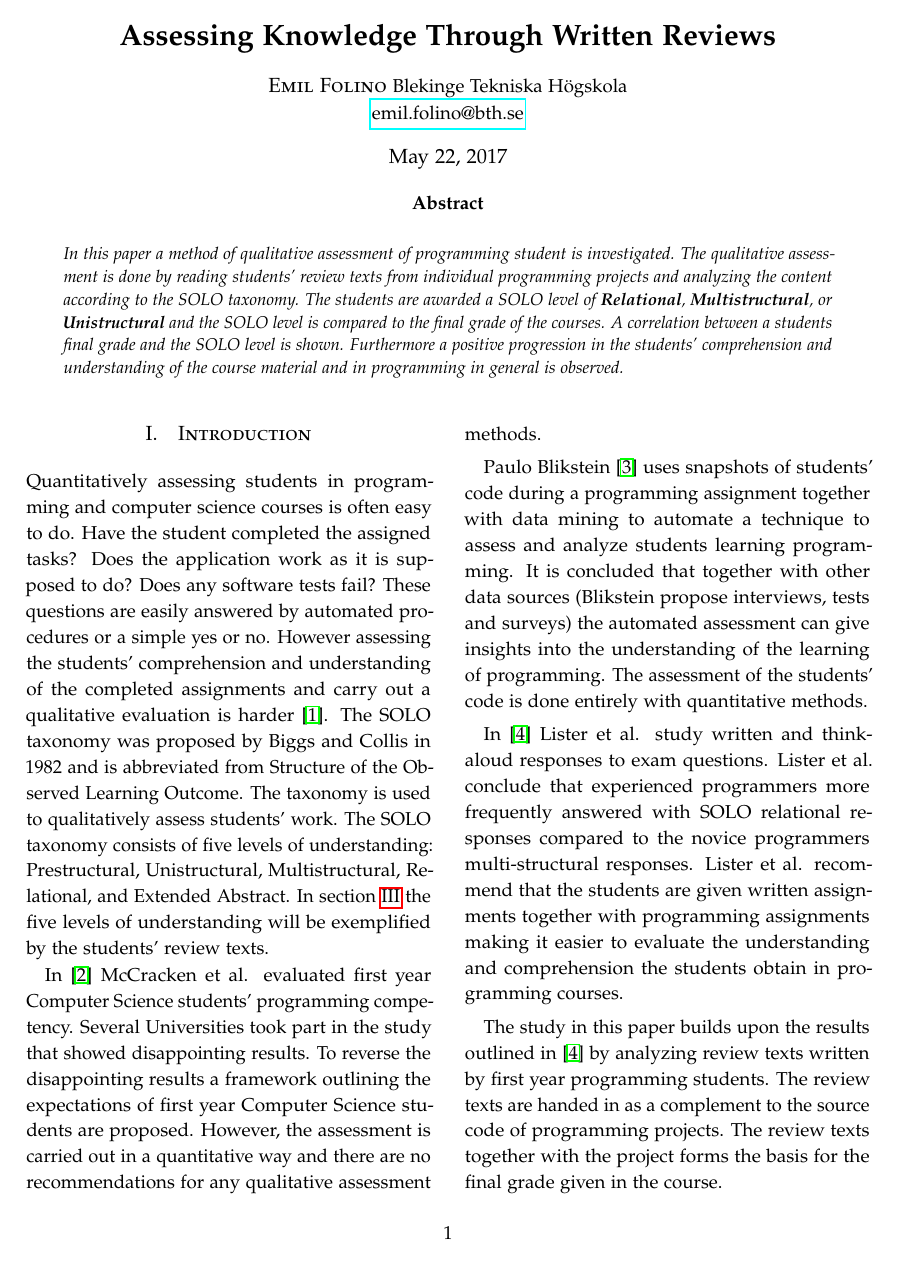
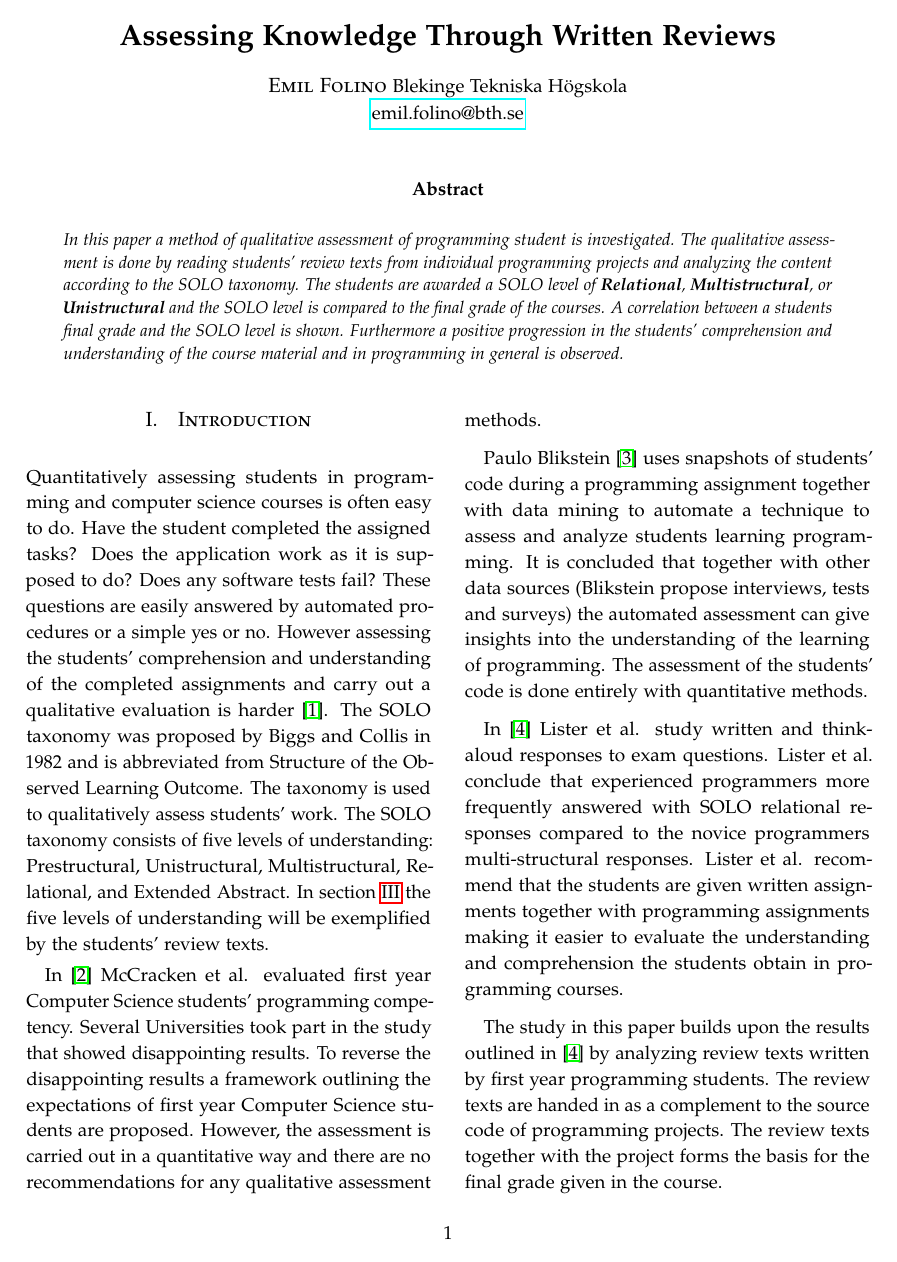
Before and after one commit to emilfolino/pedagogy-report, a LaTeX paper (assessing_students_solo.tex): page 1 of 7. Compiled offline with pdfLaTeX.

Commit message:
Removed date from top

```diff
--- a/assessing_students_solo.tex
+++ b/assessing_students_solo.tex
@@ -62,7 +62,7 @@
 \normalsize Blekinge Tekniska Högskola \\ % Your institution
 \normalsize \href{mailto:emil.folino@bth.se}{emil.folino@bth.se} % Your email address
 }
-\date{\today} % Leave empty to omit a date
+\date{} % Leave empty to omit a date
 \renewcommand{\maketitlehookd}{%
 \begin{abstract}
 
```
